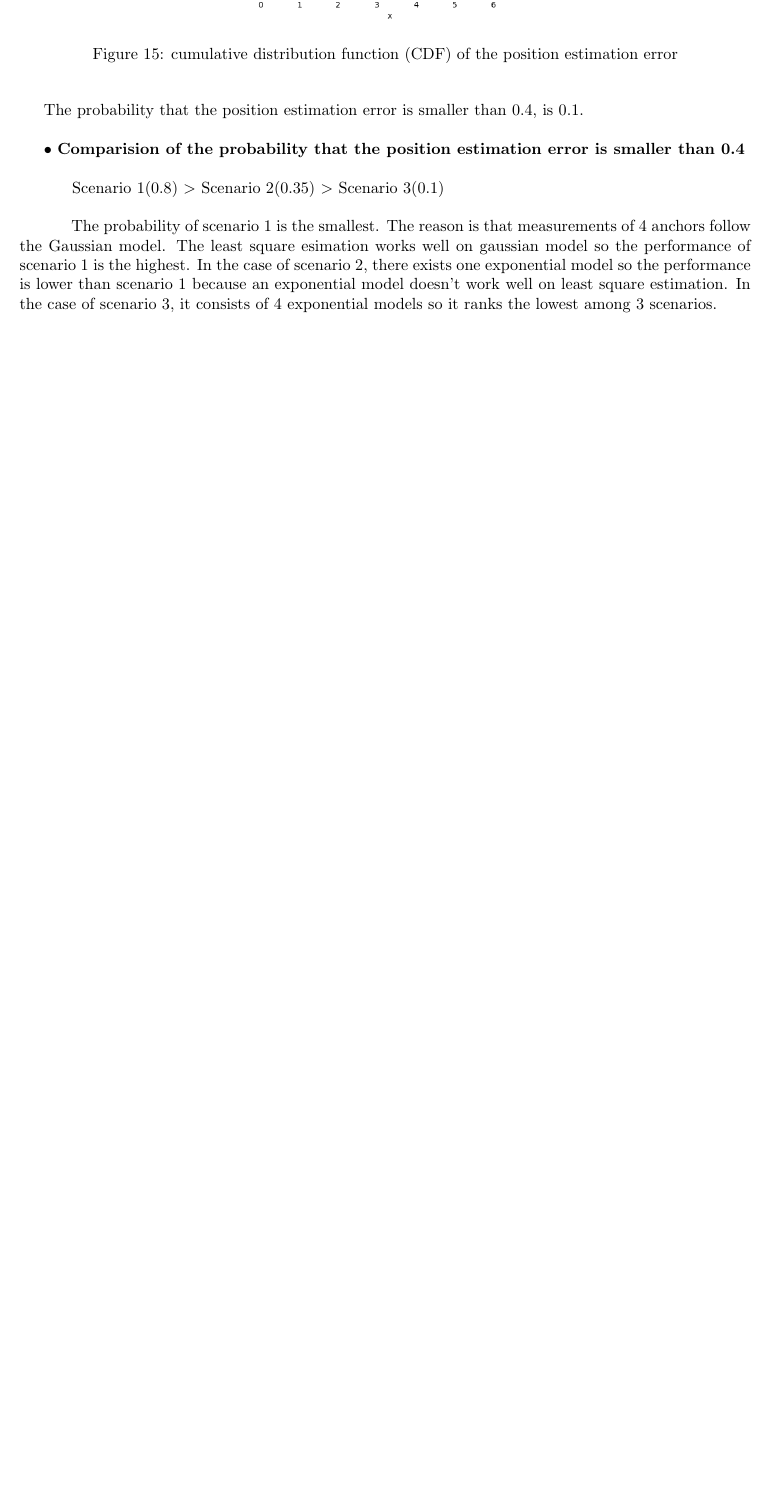
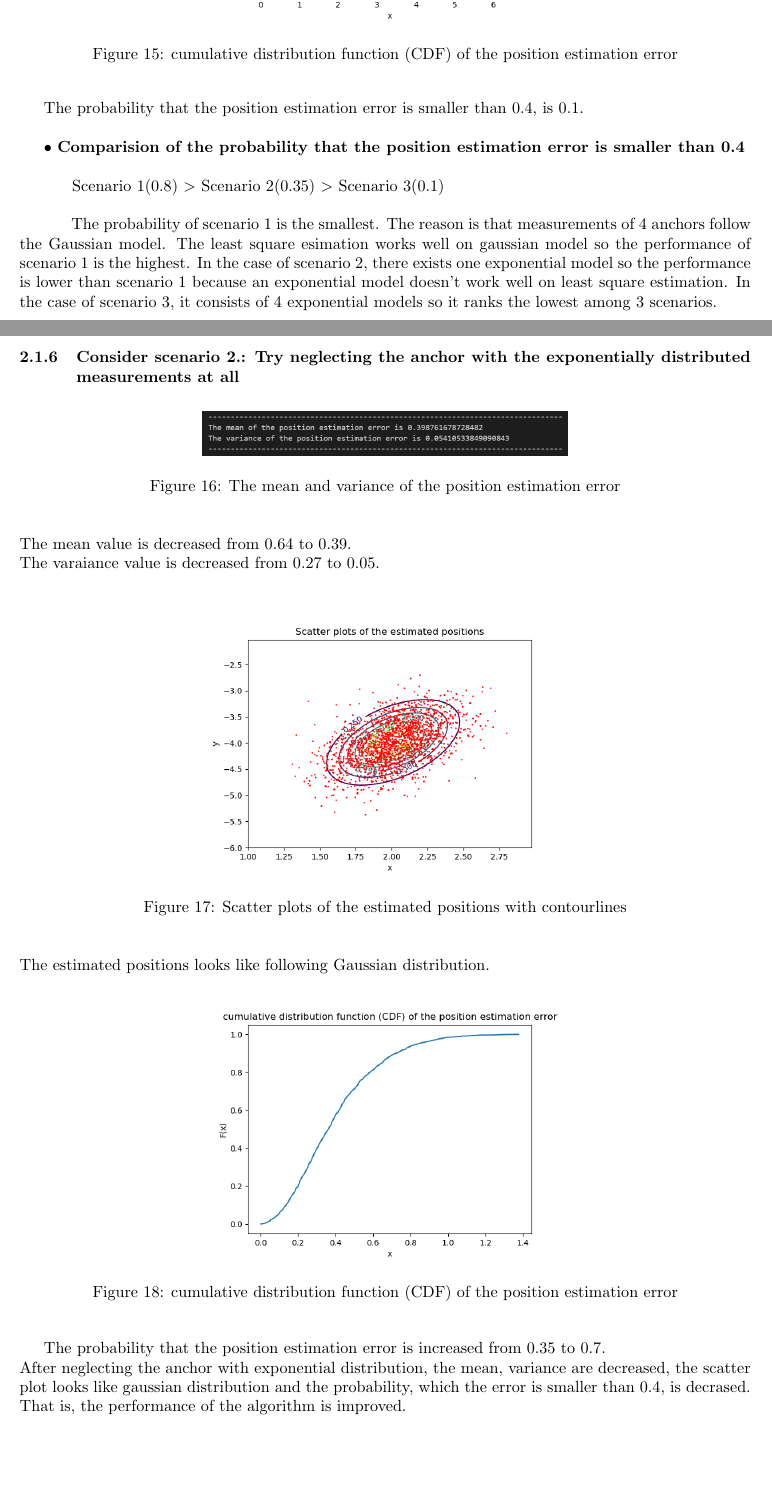
Before and after one commit to Leedayoung/CI_assignmnet4, a LaTeX problem sheet (report/assignment-coverpage-CI.tex): part of page 7 of 8 before the commit and two parts of pages 7 and 8 of 9 after it, the two joined at a grey line, cut so that both start at the same text, the shorter picture padded with empty space. Compiled offline with pdfLaTeX.

Commit message:
Update report about 3.1 problem

```diff
--- a/report/assignment-coverpage-CI.tex
+++ b/report/assignment-coverpage-CI.tex
@@ -167,7 +167,36 @@ $\bullet$ \textbf{Comparision of the probability that the position estimation er
 
 \hspace{0.5cm} The probability of scenario 1 is the smallest. The reason is that measurements of 4 anchors follow the Gaussian model. The least square esimation works well on gaussian model so the performance of scenario 1 is the highest. In the case of scenario 2, there exists one exponential model so the performance is lower than scenario 1 because an exponential model doesn't work well on least square estimation. In the case of scenario 3, it consists of 4 exponential models so it ranks the lowest among 3 scenarios.
 
+\clearpage
+\subsubsection{Consider scenario 2.: Try neglecting the anchor with the exponentially distributed measurements at all}
+\begin{figure}[h]
+	\begin{center}
+		\includegraphics[width=0.5\textwidth]{mean_variance_neglect.jpg}
+		\caption{The mean and variance of the position estimation error}
+	\end{center}
+\end{figure}
+\noindent
+The mean value is decreased from 0.64 to 0.39.\\
+The varaiance value is decreased from 0.27 to 0.05.\\
+\begin{figure}[h]
+	\begin{center}
+		\includegraphics[width=0.5\textwidth]{neglect1.png}
+		\caption{Scatter plots of the estimated positions with contourlines}
+	\end{center}
+\end{figure}
 
+\noindent
+The estimated positions looks like following Gaussian distribution.
+\begin{figure}[h]
+	\begin{center}
+		\includegraphics[width=0.5\textwidth]{neglect2.png}
+		\caption{cumulative distribution function (CDF) of the position estimation error}
+	\end{center}
+\end{figure}
+
+The probability that the position estimation error is increased from 0.35 to 0.7.\\
+After neglecting the anchor with exponential distribution, the mean, variance are decreased, the scatter plot looks like gaussian distribution and the probability, which the error is smaller than 0.4, is decrased. That is, the performance of the algorithm is improved.
 \clearpage
+
 \subsection{Numerical Maximum-Likelihood Estimation of the Position}
 \end{document}
```
Also changed, not shown: report/mean_variance_neglect.JPG (added), report/neglect1.png (added), report/neglect2.png (added), report/assignment-coverpage-CI.tex (4 more changed lines).
